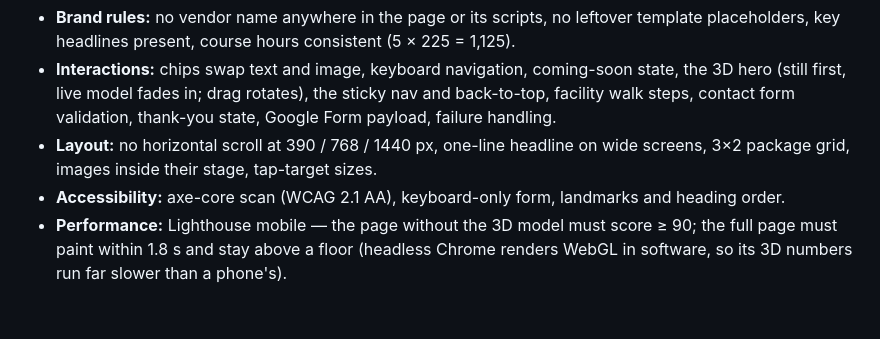
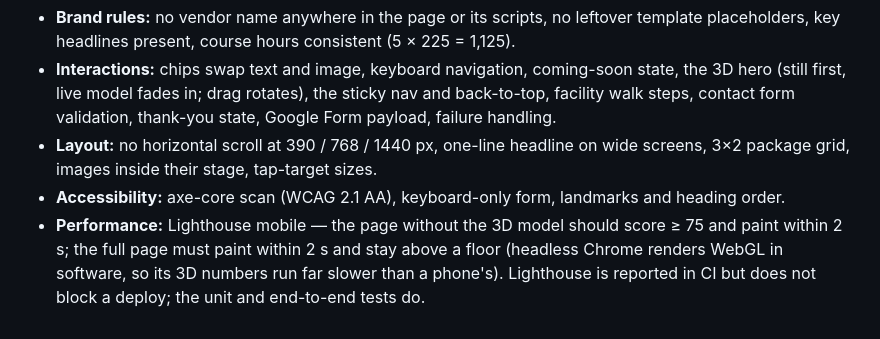
Before and after one commit to akaup-iitnj/phoenix-site, a Markdown page: README.md, the part around the change. Drawn GitHub-style.

Commit message:
README: Lighthouse policy

```diff
--- a/README.md
+++ b/README.md
@@ -101,4 +101,4 @@ original working session; the model itself is `src/facility3d.js`. After any cha
 - **Interactions:** chips swap text and image, keyboard navigation, coming-soon state, the 3D hero (still first, live model fades in; drag rotates), the sticky nav and back-to-top, facility walk steps, contact form validation, thank-you state, Google Form payload, failure handling.
 - **Layout:** no horizontal scroll at 390 / 768 / 1440 px, one-line headline on wide screens, 3×2 package grid, images inside their stage, tap-target sizes.
 - **Accessibility:** axe-core scan (WCAG 2.1 AA), keyboard-only form, landmarks and heading order.
-- **Performance:** Lighthouse mobile — the page without the 3D model must score ≥ 90; the full page must paint within 1.8 s and stay above a floor (headless Chrome renders WebGL in software, so its 3D numbers run far slower than a phone's).
+- **Performance:** Lighthouse mobile — the page without the 3D model should score ≥ 75 and paint within 2 s; the full page must paint within 2 s and stay above a floor (headless Chrome renders WebGL in software, so its 3D numbers run far slower than a phone's). Lighthouse is reported in CI but does not block a deploy; the unit and end-to-end tests do.
```
